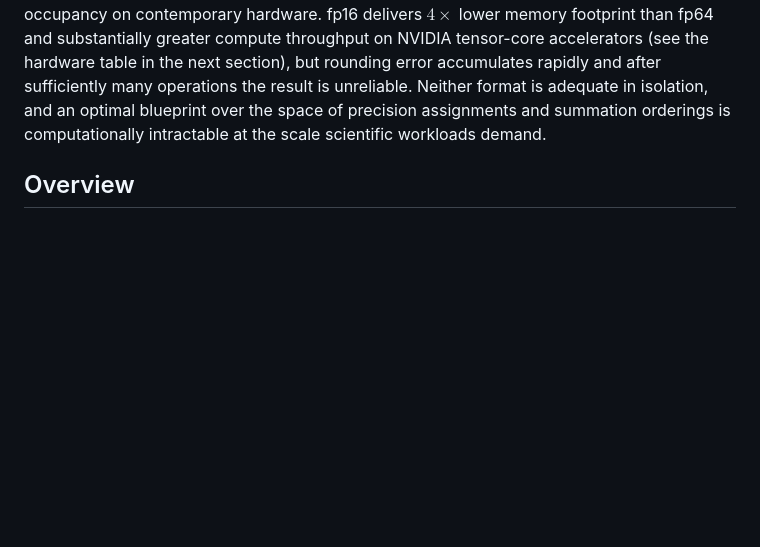
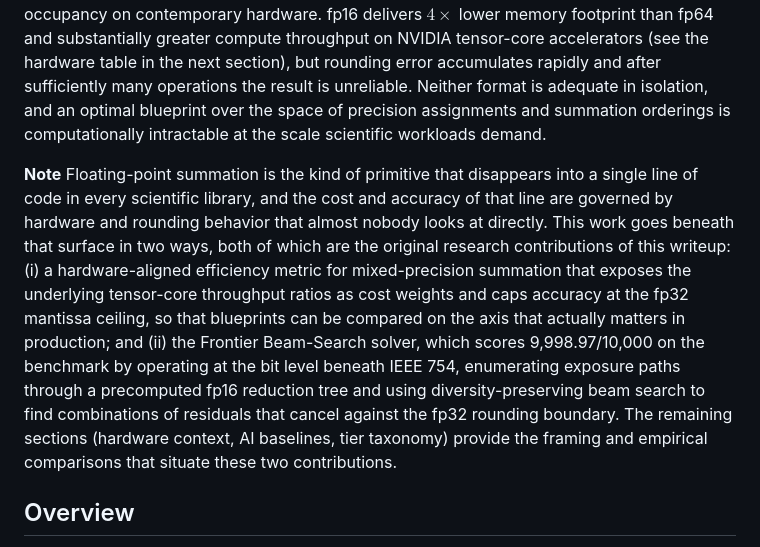
Before and after one commit to mikelou1/mixed-precision-summation, a Markdown page: README.md, the part around one of its changes. GitHub-like rendering; blank space fills up the shorter version.

```diff
--- a/README.md
+++ b/README.md
@@ -3,6 +3,8 @@
 ## Abstract
 
 Floating-point summation is the primitive operation at the core of dot products, matrix multiplication, and numerical solvers, and its numerical behavior is consequential across virtually all of scientific computing [^higham]. A single forward pass of a modern large transformer involves on the order of trillions of floating-point reductions; the choice of precision and ordering across those reductions determines both the final loss curve and the wall-clock cost of training. The IEEE 754 standard [^ieee754] defines three binary formats relevant to this setting: fp64, fp32, and fp16, with unit roundoffs of approximately $10^{-16}$, $10^{-7}$, and $10^{-4}$ respectively, ordered by decreasing numerical fidelity and decreasing memory and compute cost. fp64 is the historical default for numerical stability, but its 64-bit operand width limits parallel occupancy on contemporary hardware. fp16 delivers $4\times$ lower memory footprint than fp64 and substantially greater compute throughput on NVIDIA tensor-core accelerators (see the hardware table in the next section), but rounding error accumulates rapidly and after sufficiently many operations the result is unreliable. Neither format is adequate in isolation, and an optimal blueprint over the space of precision assignments and summation orderings is computationally intractable at the scale scientific workloads demand.
+
+**Note** Floating-point summation is the kind of primitive that disappears into a single line of code in every scientific library, and the cost and accuracy of that line are governed by hardware and rounding behavior that almost nobody looks at directly. This work goes beneath that surface in two ways, both of which are the original research contributions of this writeup: (i) a hardware-aligned efficiency metric for mixed-precision summation that exposes the underlying tensor-core throughput ratios as cost weights and caps accuracy at the fp32 mantissa ceiling, so that blueprints can be compared on the axis that actually matters in production; and (ii) the Frontier Beam-Search solver, which scores 9,998.97/10,000 on the benchmark by operating at the bit level beneath IEEE 754, enumerating exposure paths through a precomputed fp16 reduction tree and using diversity-preserving beam search to find combinations of residuals that cancel against the fp32 rounding boundary. The remaining sections (hardware context, AI baselines, tier taxonomy) provide the framing and empirical comparisons that situate these two contributions.
 
 ## Overview
 
```
Also changed, not shown: other parts of README.md (+1 -1 lines).
